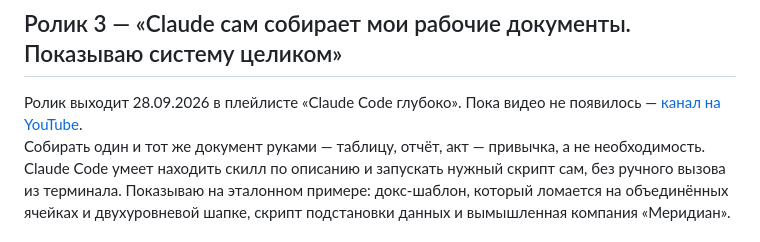
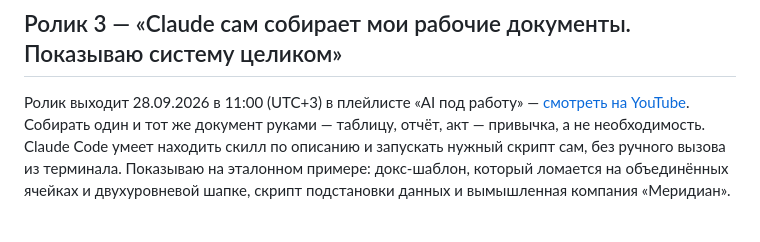
Before and after one commit to Black-coffe/andrievskii-site, a Markdown page: content/ru/materials.md, the part around the change. Rendered like a GitHub page.

Commit message:
materials: ролик 3 — ссылка на ролик и плейлист «AI под работу», три языка
Co-Authored-By: Claude Opus 5.5 <noreply@anthropic.com>

```diff
--- a/content/ru/materials.md
+++ b/content/ru/materials.md
@@ -10,7 +10,7 @@ description: "Чек-листы, шаблоны, репозиторий — вс
 ## Ролик 3 — «Claude сам собирает мои рабочие документы. Показываю систему целиком»
 
 <div style="padding:1.4em;margin:1.4em 0;background:var(--color-sunk);border:1px solid var(--color-line-soft);border-radius:2px">
-Ролик выходит 28.09.2026 в плейлисте «Claude Code глубоко». Пока видео не появилось — <a href="https://www.youtube.com/@andrievskii">канал на YouTube</a>.
+Ролик выходит 28.09.2026 в 11:00 (UTC+3) в плейлисте «AI под работу» — <a href="https://youtu.be/FA1oVqBTUeM">смотреть на YouTube</a>.
 </div>
 
 Собирать один и тот же документ руками — таблицу, отчёт, акт — привычка, а не необходимость. Claude Code умеет находить скилл по описанию и запускать нужный скрипт сам, без ручного вызова из терминала. Показываю на эталонном примере: докс-шаблон, который ломается на объединённых ячейках и двухуровневой шапке, скрипт подстановки данных и вымышленная компания «Меридиан».
```
Also changed, not shown: content/en/materials.md (+1 -1 lines), content/uk/materials.md (+1 -1 lines).
